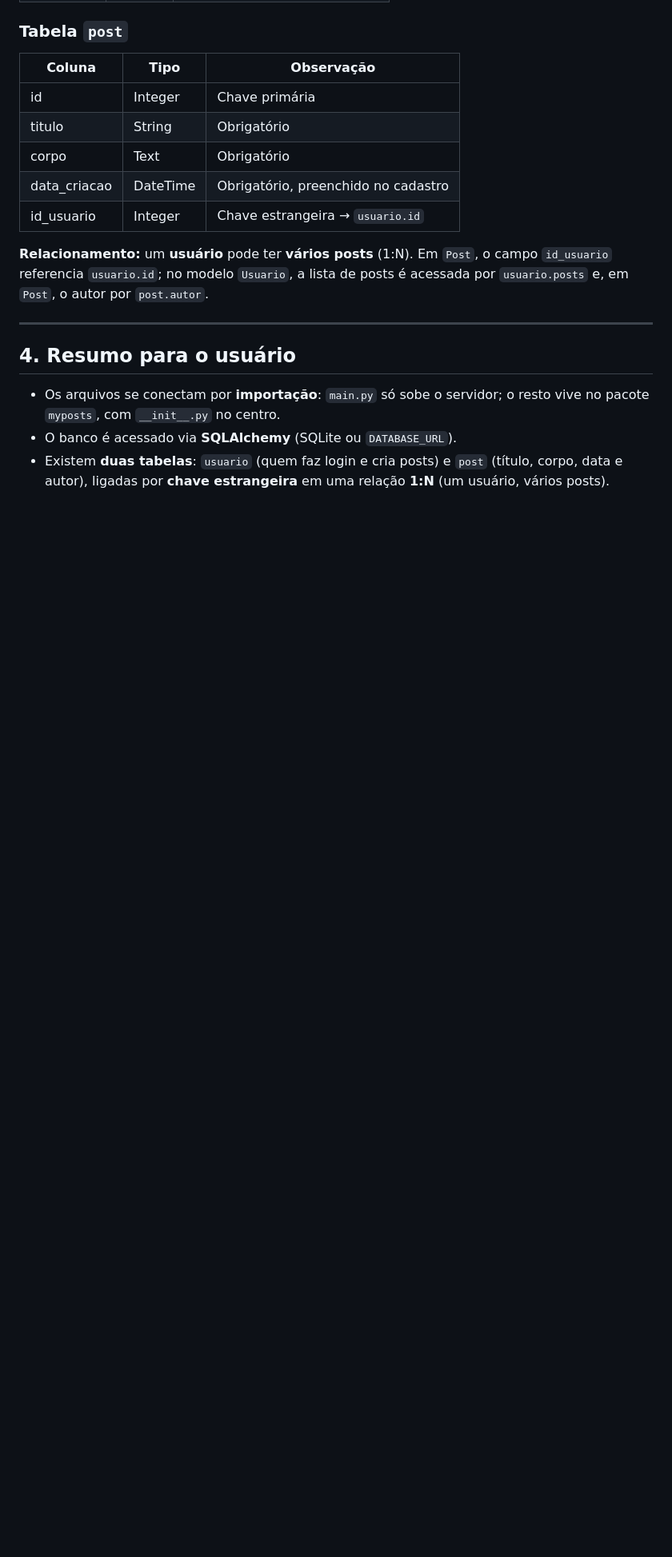
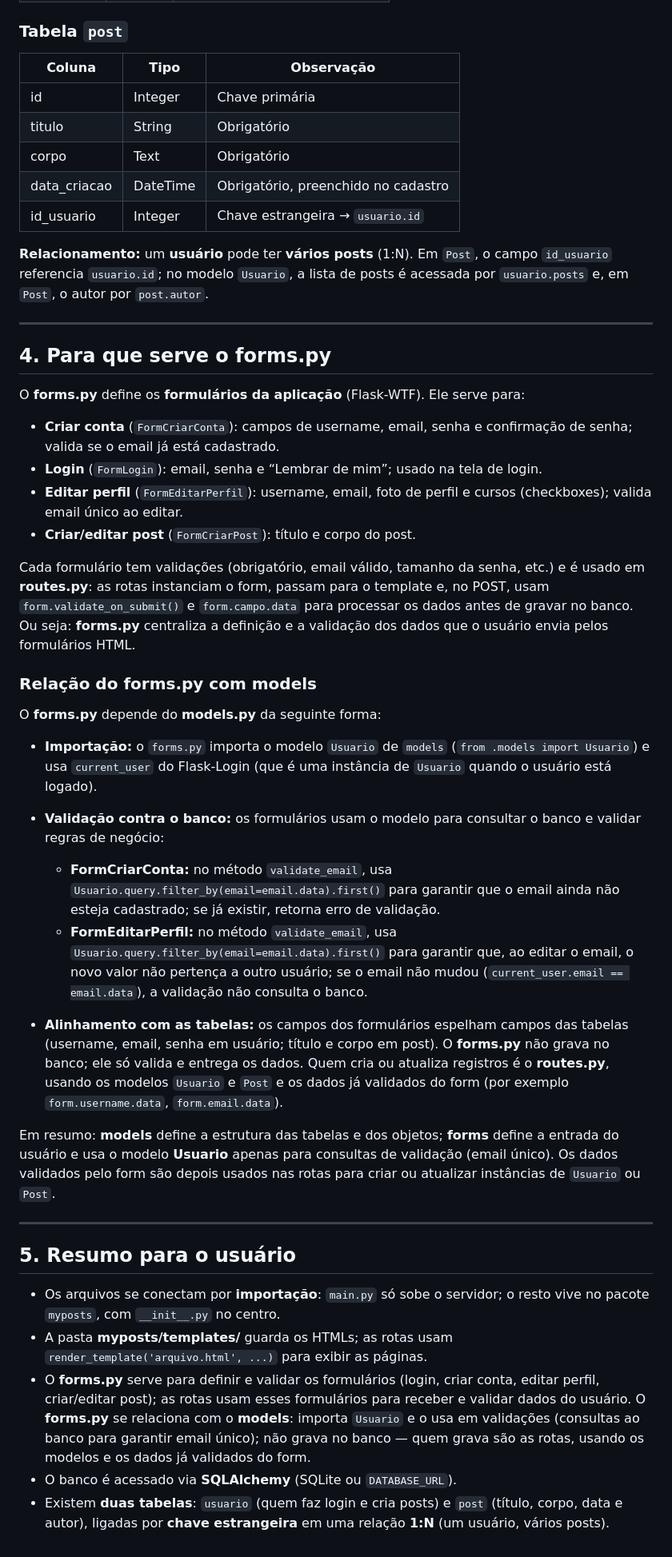
Before and after one commit to gilbertodfl/python-with-flask, a Markdown page: README1.md, the part around one of its changes. Shown at 80% size. Drawn GitHub-style; blank space fills up the shorter version.

Commit message:
Documentação de apoio - README1.md v2

```diff
--- a/README1.md
+++ b/README1.md
@@ -84,8 +89,37 @@ Tabelas criadas automaticamente (via `db.create_all()` no `__init__.py`):
 
 ---
 
-## 4. Resumo para o usuário
+## 4. Para que serve o forms.py
+
+O **forms.py** define os **formulários da aplicação** (Flask-WTF). Ele serve para:
+
+- **Criar conta** (`FormCriarConta`): campos de username, email, senha e confirmação de senha; valida se o email já está cadastrado.
+- **Login** (`FormLogin`): email, senha e “Lembrar de mim”; usado na tela de login.
+- **Editar perfil** (`FormEditarPerfil`): username, email, foto de perfil e cursos (checkboxes); valida email único ao editar.
+- **Criar/editar post** (`FormCriarPost`): título e corpo do post.
+
+Cada formulário tem validações (obrigatório, email válido, tamanho da senha, etc.) e é usado em **routes.py**: as rotas instanciam o form, passam para o template e, no POST, usam `form.validate_on_submit()` e `form.campo.data` para processar os dados antes de gravar no banco. Ou seja: **forms.py** centraliza a definição e a validação dos dados que o usuário envia pelos formulários HTML.
+
+### Relação do forms.py com models
+
+O **forms.py** depende do **models.py** da seguinte forma:
+
+- **Importação:** o `forms.py` importa o modelo `Usuario` de `models` (`from .models import Usuario`) e usa `current_user` do Flask-Login (que é uma instância de `Usuario` quando o usuário está logado).
+
+- **Validação contra o banco:** os formulários usam o modelo para consultar o banco e validar regras de negócio:
+  - **FormCriarConta:** no método `validate_email`, usa `Usuario.query.filter_by(email=email.data).first()` para garantir que o email ainda não esteja cadastrado; se já existir, retorna erro de validação.
+  - **FormEditarPerfil:** no método `validate_email`, usa `Usuario.query.filter_by(email=email.data).first()` para garantir que, ao editar o email, o novo valor não pertença a outro usuário; se o email não mudou (`current_user.email == email.data`), a validação não consulta o banco.
+
+- **Alinhamento com as tabelas:** os campos dos formulários espelham campos das tabelas (username, email, senha em usuário; título e corpo em post). O **forms.py** não grava no banco; ele só valida e entrega os dados. Quem cria ou atualiza registros é o **routes.py**, usando os modelos `Usuario` e `Post` e os dados já validados do form (por exemplo `form.username.data`, `form.email.data`).
+
+Em resumo: **models** define a estrutura das tabelas e dos objetos; **forms** define a entrada do usuário e usa o modelo **Usuario** apenas para consultas de validação (email único). Os dados validados pelo form são depois usados nas rotas para criar ou atualizar instâncias de `Usuario` ou `Post`.
+
+---
+
+## 5. Resumo para o usuário
 
 - Os arquivos se conectam por **importação**: `main.py` só sobe o servidor; o resto vive no pacote `myposts`, com `__init__.py` no centro.
+- A pasta **myposts/templates/** guarda os HTMLs; as rotas usam `render_template('arquivo.html', ...)` para exibir as páginas.
+- O **forms.py** serve para definir e validar os formulários (login, criar conta, editar perfil, criar/editar post); as rotas usam esses formulários para receber e validar dados do usuário. O **forms.py** se relaciona com o **models**: importa `Usuario` e o usa em validações (consultas ao banco para garantir email único); não grava no banco — quem grava são as rotas, usando os modelos e os dados já validados do form.
 - O banco é acessado via **SQLAlchemy** (SQLite ou `DATABASE_URL`).
 - Existem **duas tabelas**: `usuario` (quem faz login e cria posts) e `post` (título, corpo, data e autor), ligadas por **chave estrangeira** em uma relação **1:N** (um usuário, vários posts).
```
Also changed, not shown: other parts of README1.md (+11 -6 lines).
